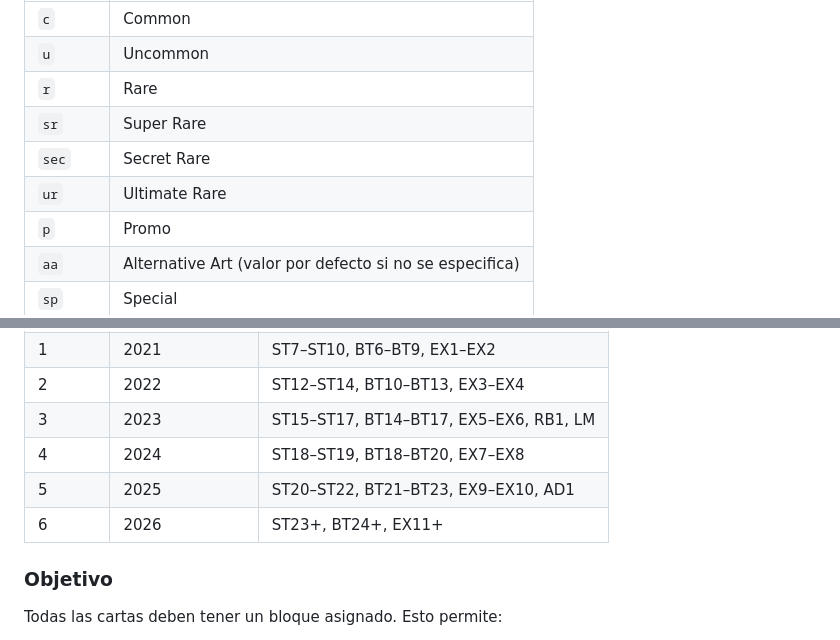
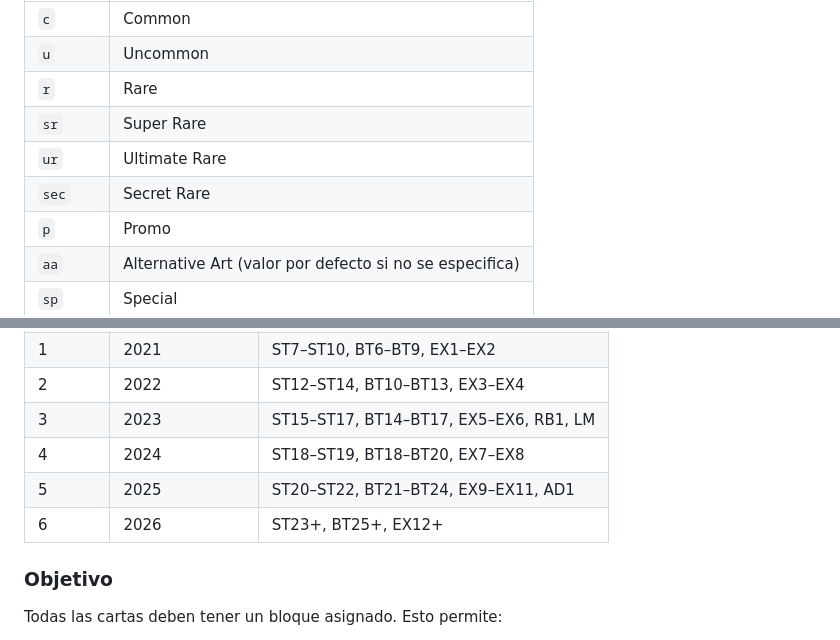
Before and after one commit to Vegekku/dtcg-web, a Markdown page: DATA_MODEL.md, 2 parts joined by grey strips. Rendered like a GitHub page.

```diff
--- a/DATA_MODEL.md
+++ b/DATA_MODEL.md
@@ -225,8 +225,8 @@ Rarezas soportadas:
 | `u` | Uncommon |
 | `r` | Rare |
 | `sr` | Super Rare |
+| `ur` | Ultimate Rare |
 | `sec` | Secret Rare |
-| `ur` | Ultimate Rare |
 | `p` | Promo |
 | `aa` | Alternative Art (valor por defecto si no se especifica) |
 | `sp` | Special |
@@ -260,8 +260,8 @@ Un bloque (`block`) representa el periodo temporal en el que se imprimieron las
 | 2 | 2022 | ST12–ST14, BT10–BT13, EX3–EX4 |
 | 3 | 2023 | ST15–ST17, BT14–BT17, EX5–EX6, RB1, LM |
 | 4 | 2024 | ST18–ST19, BT18–BT20, EX7–EX8 |
-| 5 | 2025 | ST20–ST22, BT21–BT23, EX9–EX10, AD1 |
-| 6 | 2026 | ST23+, BT24+, EX11+ |
+| 5 | 2025 | ST20–ST22, BT21–BT24, EX9–EX11, AD1 |
+| 6 | 2026 | ST23+, BT25+, EX12+ |
 
 ### Objetivo
 
```
Also changed, not shown: UI_REDESIGN.md (line endings or trailing spaces).
